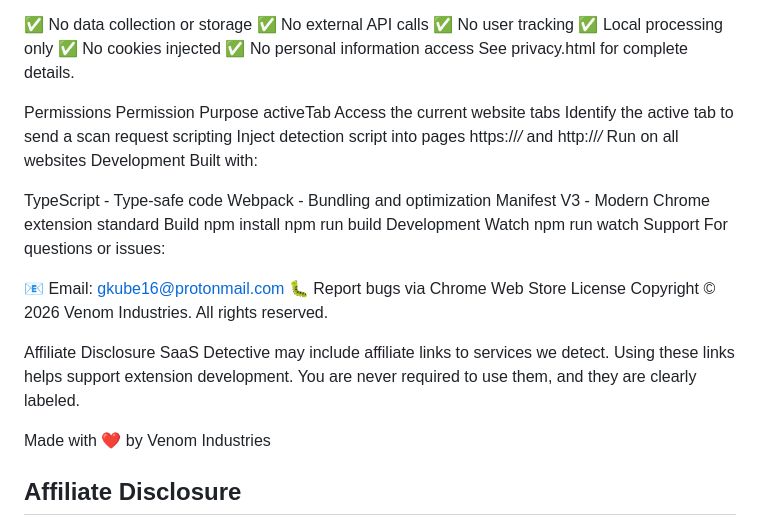
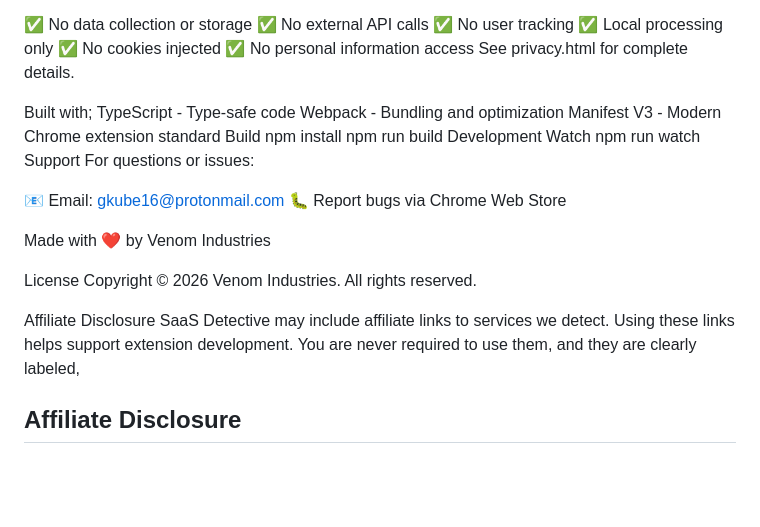
Before and after one commit to Demarthias/SaaS-Detective-, a Markdown page: README.md, the part around the change. Rendered like a GitHub page; blank space fills up the shorter version.

Commit message:
Update README by removing permissions and refining contentw
Removed broken permissions section and updated development details.

```diff
--- a/README.md
+++ b/README.md
@@ -78,15 +78,8 @@ We take privacy seriously:
 ✅ No personal information access
 See privacy.html for complete details.
 
-Permissions
-Permission	Purpose
-activeTab	Access the current website
-tabs	Identify the active tab to send a scan request
-scripting	Inject detection script into pages
-https://*/* and http://*/*	Run on all websites
-Development
-Built with:
 
+Built with;
 TypeScript - Type-safe code
 Webpack - Bundling and optimization
 Manifest V3 - Modern Chrome extension standard
@@ -100,13 +93,16 @@ For questions or issues:
 
 📧 Email: gkube16@protonmail.com
 🐛 Report bugs via Chrome Web Store
+
+
+Made with ❤️ by Venom Industries
+
+
 License
 Copyright © 2026 Venom Industries. All rights reserved.
 
 Affiliate Disclosure
-SaaS Detective may include affiliate links to services we detect. Using these links helps support extension development. You are never required to use them, and they are clearly labeled.
-
-Made with ❤️ by Venom Industries
+SaaS Detective may include affiliate links to services we detect. Using these links helps support extension development. You are never required to use them, and they are clearly labeled,
 
 
 
```
